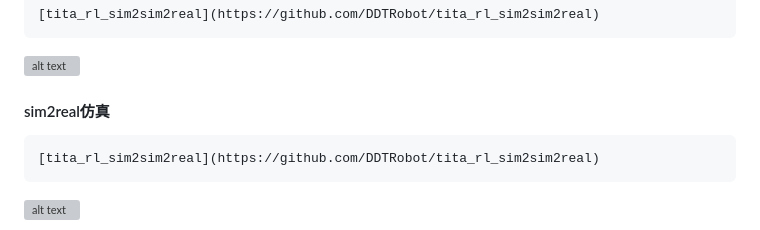
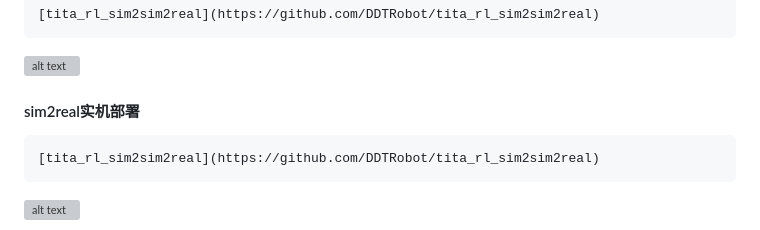
Before and after one commit to yhykid/tita_rl, a Markdown page: README.md, the part around the change. Rendered like a GitHub page; grey boxes are pictures that could not be loaded.

Commit message:
Update README.md
Signed-off-by: Direct-Drive Tech <103549353+DirectDriveTech-DDT@users.noreply.github.com>

```diff
--- a/README.md
+++ b/README.md
@@ -25,7 +25,7 @@ English README.md：to be updated
 
     [tita_rl_sim2sim2real](https://github.com/DDTRobot/tita_rl_sim2sim2real)
 ![alt text](<pictures_videos/sim_webots.gif>)
-#### sim2real仿真
+#### sim2real实机部署
 
     [tita_rl_sim2sim2real](https://github.com/DDTRobot/tita_rl_sim2sim2real)
 ![alt text](pictures_videos/real_robot.gif)
```
